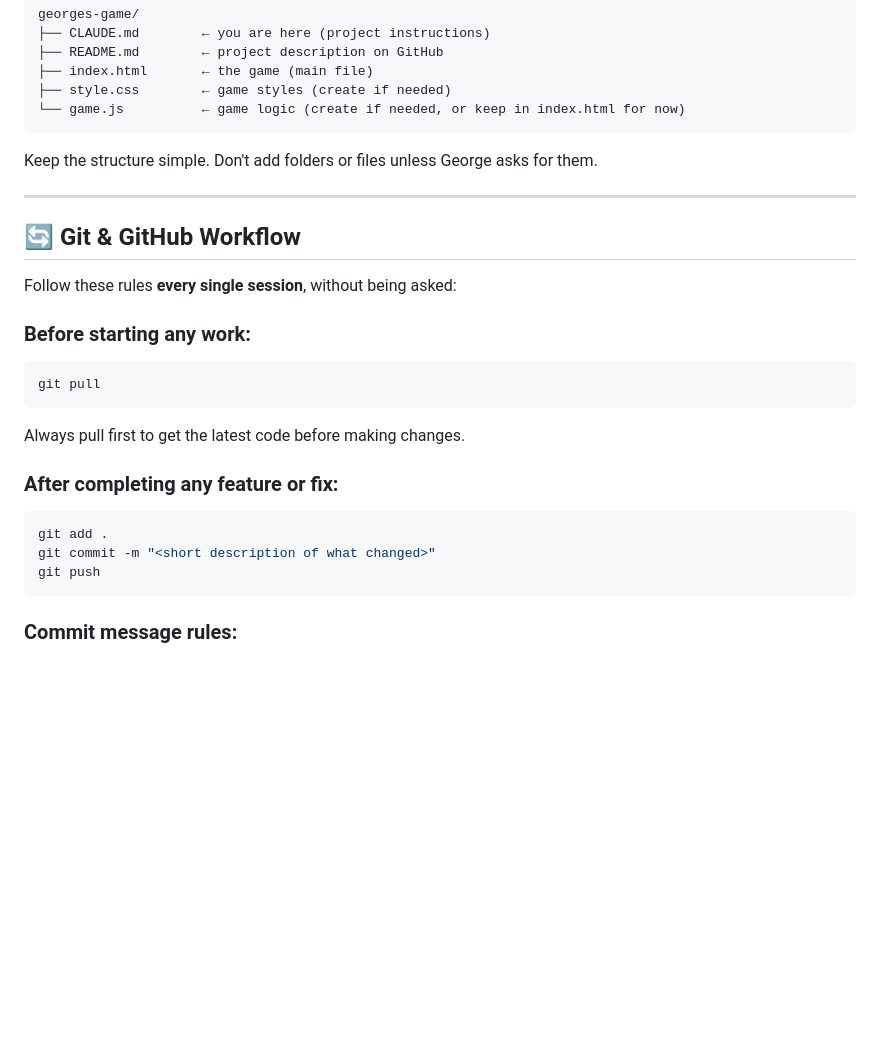
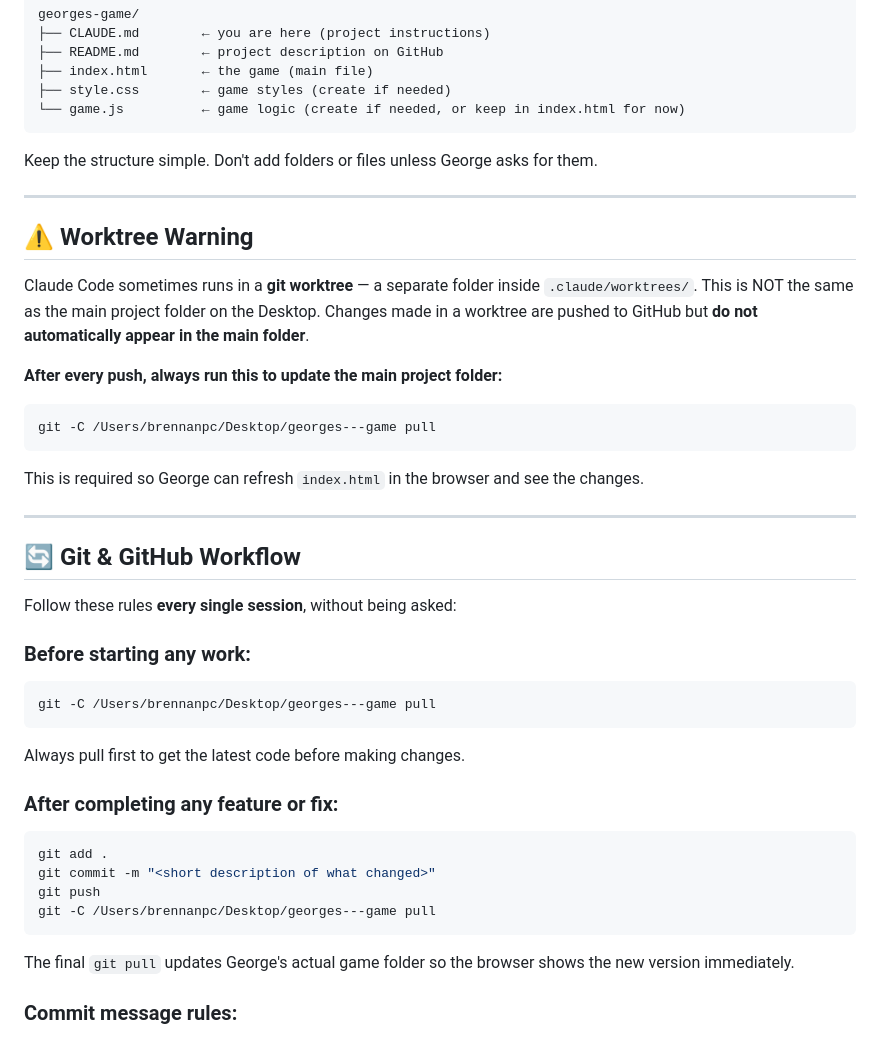
Before and after one commit to brennanpchomemac-lab/georges---game, a Markdown page: CLAUDE.md, the part around the change. GitHub-like rendering; blank space fills up the shorter version.

Commit message:
Add worktree pull step to workflow so main folder stays current

````diff
--- a/CLAUDE.md
+++ b/CLAUDE.md
@@ -29,13 +29,25 @@ Keep the structure simple. Don't add folders or files unless George asks for the
 
 ---
 
+## ⚠️ Worktree Warning
+
+Claude Code sometimes runs in a **git worktree** — a separate folder inside `.claude/worktrees/`. This is NOT the same as the main project folder on the Desktop. Changes made in a worktree are pushed to GitHub but **do not automatically appear in the main folder**.
+
+**After every push, always run this to update the main project folder:**
+```bash
+git -C /Users/brennanpc/Desktop/georges---game pull
+```
+This is required so George can refresh `index.html` in the browser and see the changes.
+
+---
+
 ## 🔄 Git & GitHub Workflow
 
 Follow these rules **every single session**, without being asked:
 
 ### Before starting any work:
 ```bash
-git pull
+git -C /Users/brennanpc/Desktop/georges---game pull
 ```
 Always pull first to get the latest code before making changes.
 
@@ -44,7 +56,9 @@ Always pull first to get the latest code before making changes.
 git add .
 git commit -m "<short description of what changed>"
 git push
+git -C /Users/brennanpc/Desktop/georges---game pull
 ```
+The final `git pull` updates George's actual game folder so the browser shows the new version immediately.
 
 ### Commit message rules:
 - Keep it short and descriptive (under 60 characters)
````
